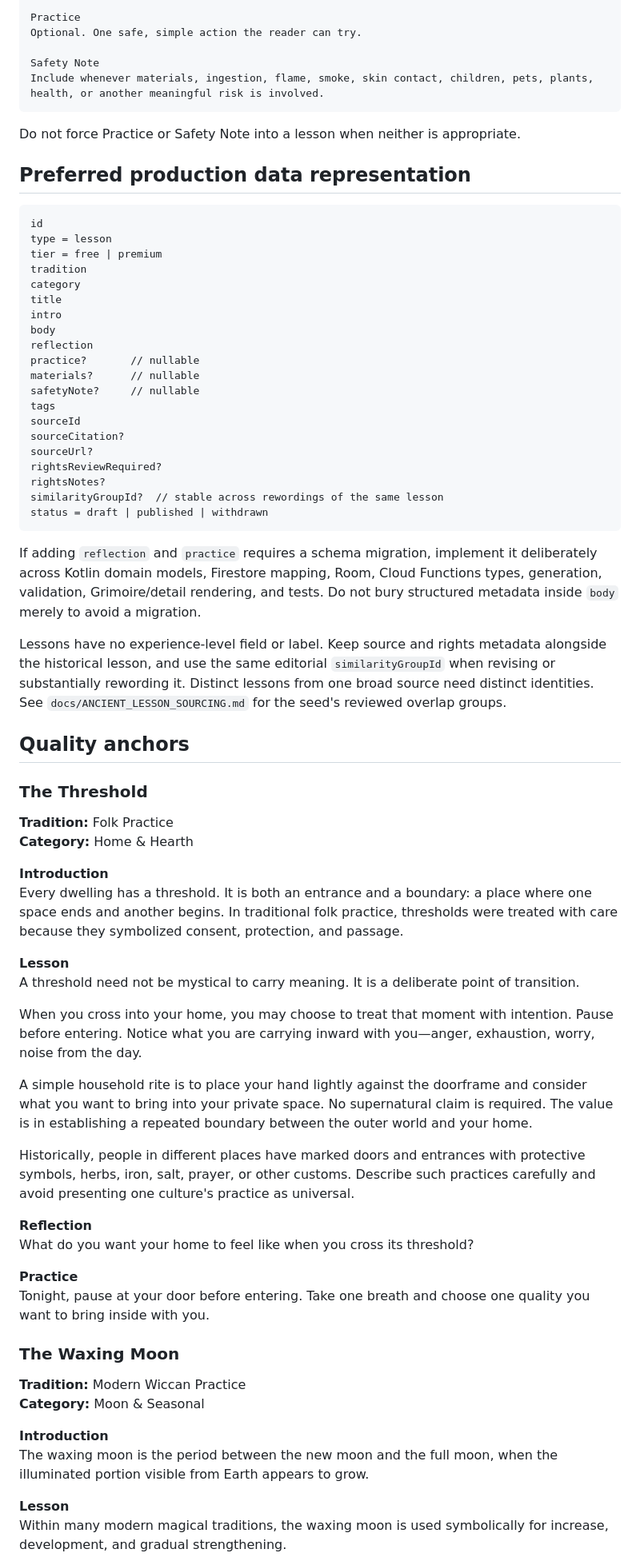
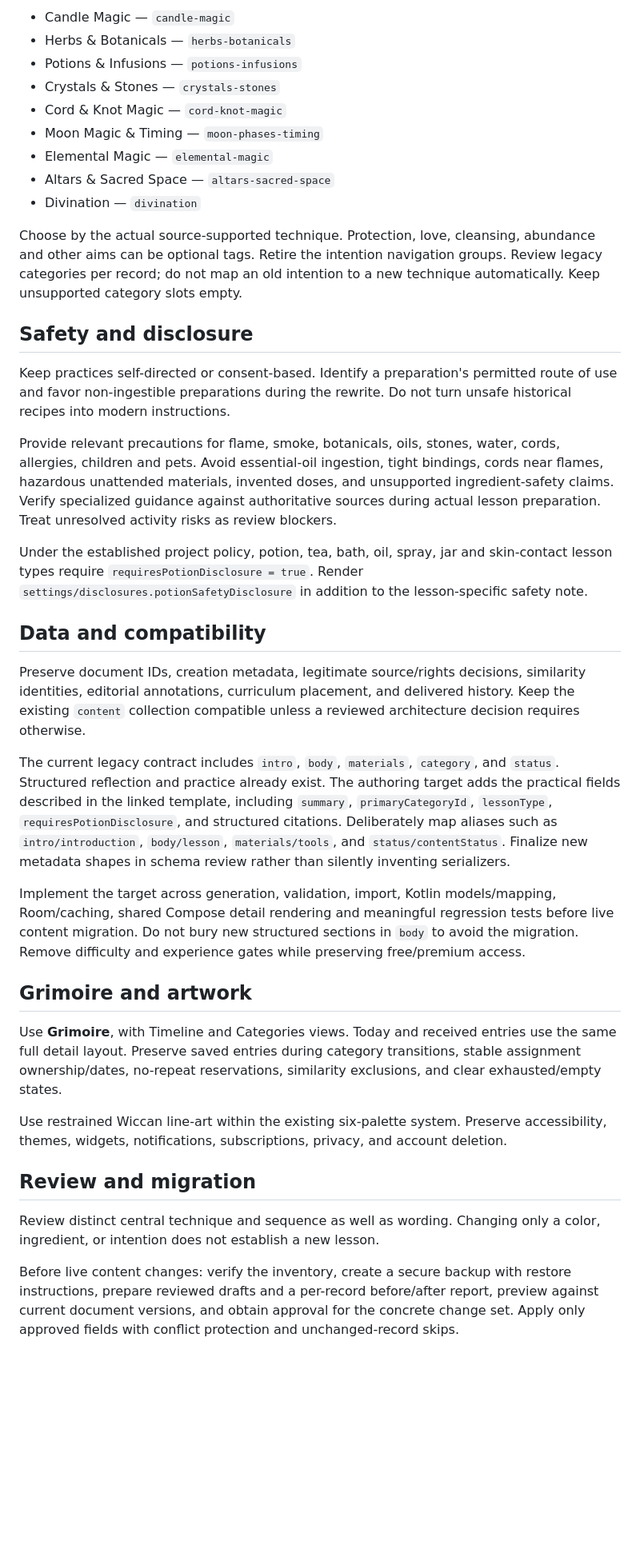
Before and after one commit to jaimesorrow/Wiccan, a Markdown page: docs/CONTENT_VOICE_AND_LESSON_STANDARD.md, the part around one of its changes. Shown at 80% size. GitHub-like rendering; blank space fills up the shorter version.

````diff
--- a/docs/CONTENT_VOICE_AND_LESSON_STANDARD.md
+++ b/docs/CONTENT_VOICE_AND_LESSON_STANDARD.md
@@ -29,79 +49,41 @@ One thoughtful question that connects the lesson to the reader's own practice or
 
-Practice
-Optional. One safe, simple action the reader can try.
+- Candle Magic — `candle-magic`
+- Herbs & Botanicals — `herbs-botanicals`
+- Potions & Infusions — `potions-infusions`
+- Crystals & Stones — `crystals-stones`
+- Cord & Knot Magic — `cord-knot-magic`
+- Moon Magic & Timing — `moon-phases-timing`
+- Elemental Magic — `elemental-magic`
+- Altars & Sacred Space — `altars-sacred-space`
+- Divination — `divination`
 
-Safety Note
-Include whenever materials, ingestion, flame, smoke, skin contact, children, pets, plants, health, or another meaningful risk is involved.
-```
+Choose by the actual source-supported technique. Protection, love, cleansing, abundance and other aims can be optional tags. Retire the intention navigation groups. Review legacy categories per record; do not map an old intention to a new technique automatically. Keep unsupported category slots empty.
 
-Do not force Practice or Safety Note into a lesson when neither is appropriate.
+## Safety and disclosure
 
-## Preferred production data representation
+Keep practices self-directed or consent-based. Identify a preparation's permitted route of use and favor non-ingestible preparations during the rewrite. Do not turn unsafe historical recipes into modern instructions.
 
-```text
-id
-type = lesson
-tier = free | premium
-tradition
-category
-title
-intro
-body
-reflection
-practice?       // nullable
-materials?      // nullable
-safetyNote?     // nullable
-tags
-sourceId
-sourceCitation?
-sourceUrl?
-rightsReviewRequired?
-rightsNotes?
-similarityGroupId?  // stable across rewordings of the same lesson
-status = draft | published | withdrawn
-```
+Provide relevant precautions for flame, smoke, botanicals, oils, stones, water, cords, allergies, children and pets. Avoid essential-oil ingestion, tight bindings, cords near flames, hazardous unattended materials, invented doses, and unsupported ingredient-safety claims. Verify specialized guidance against authoritative sources during actual lesson preparation. Treat unresolved activity risks as review blockers.
 
-If adding `reflection` and `practice` requires a schema migration, implement it deliberately across Kotlin domain models, Firestore mapping, Room, Cloud Functions types, generation, validation, Grimoire/detail rendering, and tests. Do not bury structured metadata inside `body` merely to avoid a migration.
+Under the established project policy, potion, tea, bath, oil, spray, jar and skin-contact lesson types require `requiresPotionDisclosure = true`. Render `settings/disclosures.potionSafetyDisclosure` in addition to the lesson-specific safety note.
 
-Lessons have no experience-level field or label. Keep source and rights
-metadata alongside the historical lesson, and use the same editorial
-`similarityGroupId` when revising or substantially rewording it. Distinct
-lessons from one broad source need distinct identities. See
-`docs/ANCIENT_LESSON_SOURCING.md` for the seed's reviewed overlap groups.
+## Data and compatibility
 
-## Quality anchors
+Preserve document IDs, creation metadata, legitimate source/rights decisions, similarity identities, editorial annotations, curriculum placement, and delivered history. Keep the existing `content` collection compatible unless a reviewed architecture decision requires otherwise.
 
-### The Threshold
+The current legacy contract includes `intro`, `body`, `materials`, `category`, and `status`. Structured reflection and practice already exist. The authoring target adds the practical fields described in the linked template, including `summary`, `primaryCategoryId`, `lessonType`, `requiresPotionDisclosure`, and structured citations. Deliberately map aliases such as `intro/introduction`, `body/lesson`, `materials/tools`, and `status/contentStatus`. Finalize new metadata shapes in schema review rather than silently inventing serializers.
 
-**Tradition:** Folk Practice
-**Category:** Home & Hearth
+Implement the target across generation, validation, import, Kotlin models/mapping, Room/caching, shared Compose detail rendering and meaningful regression tests before live content migration. Do not bury new structured sections in `body` to avoid the migration. Remove difficulty and experience gates while preserving free/premium access.
 
-**Introduction**
-Every dwelling has a threshold. It is both an entrance and a boundary: a place where one space ends and another begins. In traditional folk practice, thresholds were treated with care because they symbolized consent, protection, and passage.
+## Grimoire and artwork
 
-**Lesson**
-A threshold need not be mystical to carry meaning. It is a deliberate point of transition.
+Use **Grimoire**, with Timeline and Categories views. Today and received entries use the same full detail layout. Preserve saved entries during category transitions, stable assignment ownership/dates, no-repeat reservations, similarity exclusions, and clear exhausted/empty states.
 
-When you cross into your home, you may choose to treat that moment with intention. Pause before entering. Notice what you are carrying inward with you—anger, exhaustion, worry, noise from the day.
+Use restrained Wiccan line-art within the existing six-palette system. Preserve accessibility, themes, widgets, notifications, subscriptions, privacy, and account deletion.
 
-A simple household rite is to place your hand lightly against the doorframe and consider what you want to bring into your private space. No supernatural claim is required. The value is in establishing a repeated boundary between the outer world and your home.
+## Review and migration
 
-Historically, people in different places have marked doors and entrances with protective symbols, herbs, iron, salt, prayer, or other customs. Describe such practices carefully and avoid presenting one culture's practice as universal.
+Review distinct central technique and sequence as well as wording. Changing only a color, ingredient, or intention does not establish a new lesson.
 
-**Reflection**
-What do you want your home to feel like when you cross its threshold?
+Before live content changes: verify the inventory, create a secure backup with restore instructions, prepare reviewed drafts and a per-record before/after report, preview against current document versions, and obtain approval for the concrete change set. Apply only approved fields with conflict protection and unchanged-record skips.
 
-**Practice**
-Tonight, pause at your door before entering. Take one breath and choose one quality you want to bring inside with you.
-
-### The Waxing Moon
-
-**Tradition:** Modern Wiccan Practice
-**Category:** Moon & Seasonal
-
-**Introduction**
-The waxing moon is the period between the new moon and the full moon, when the illuminated portion visible from Earth appears to grow.
-
-**Lesson**
-Within many modern magical traditions, the waxing moon is used symbolically for increase, development, and gradual strengthening.
-
````
Also changed, not shown: other parts of docs/CONTENT_VOICE_AND_LESSON_STANDARD.md (+37 -98 lines), README.md (+16 -19 lines), docs/PRACTICAL_MAGIC_LESSON_TEMPLATE.md (added, +190 -0 lines).
